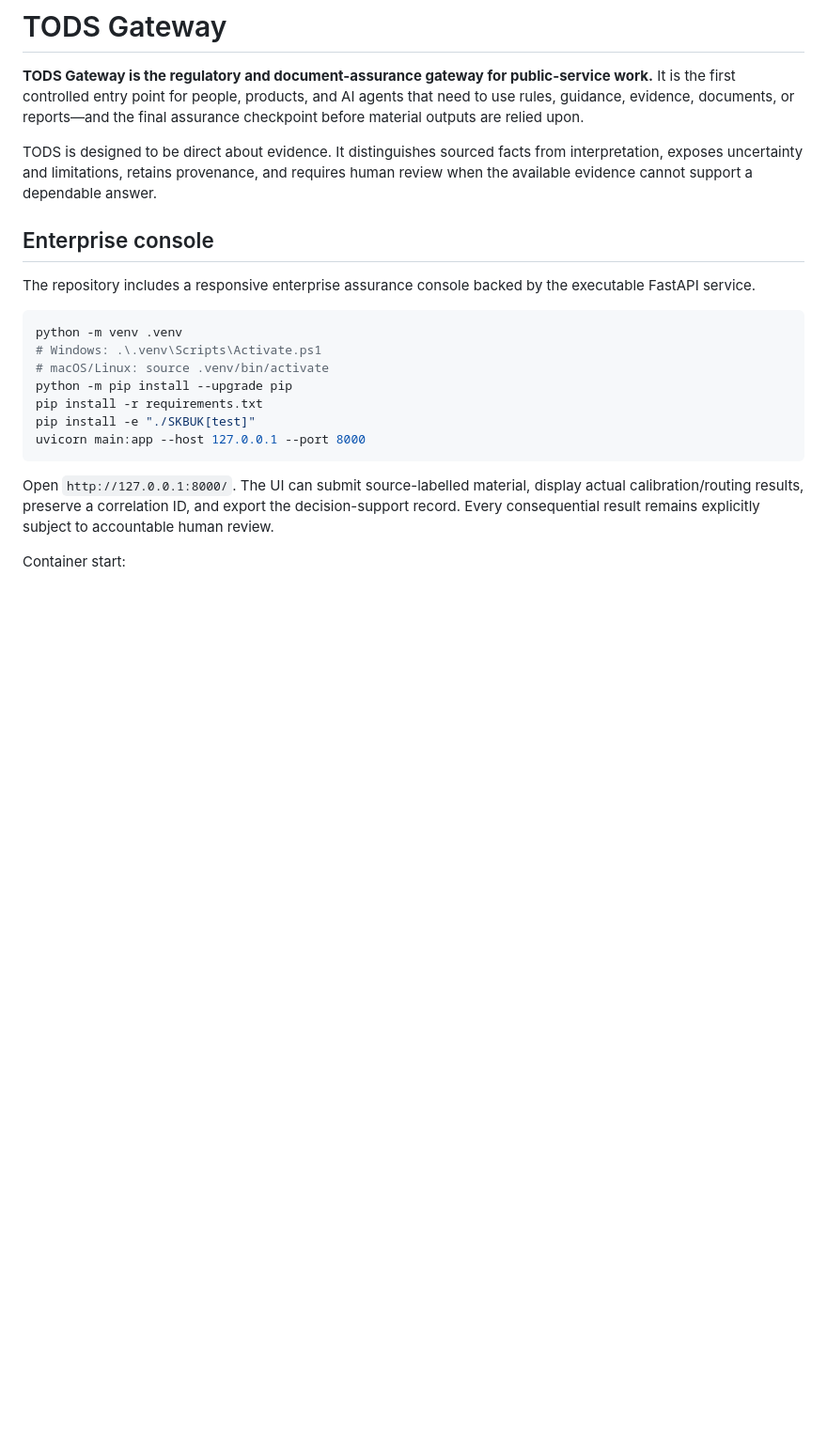
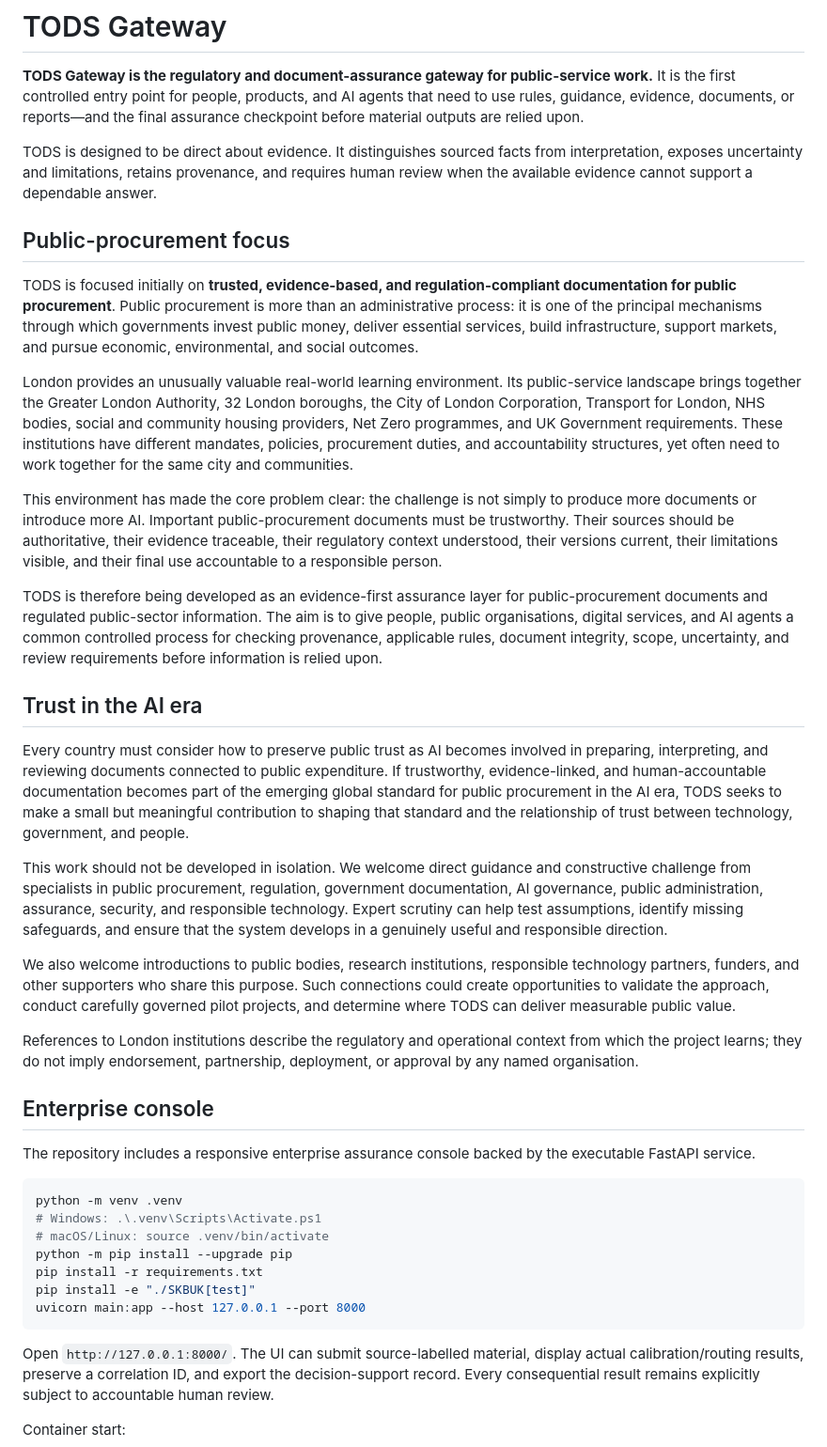
Before and after one commit to posi1717/tods, a Markdown page: README.md, the part around the change. Shown at 94% size. Rendered like a GitHub page; blank space fills up the shorter version.

Commit message:
docs: clarify public procurement vision and London context

```diff
--- a/README.md
+++ b/README.md
@@ -3,6 +3,26 @@
 **TODS Gateway is the regulatory and document-assurance gateway for public-service work.** It is the first controlled entry point for people, products, and AI agents that need to use rules, guidance, evidence, documents, or reports—and the final assurance checkpoint before material outputs are relied upon.
 
 TODS is designed to be direct about evidence. It distinguishes sourced facts from interpretation, exposes uncertainty and limitations, retains provenance, and requires human review when the available evidence cannot support a dependable answer.
+
+## Public-procurement focus
+
+TODS is focused initially on **trusted, evidence-based, and regulation-compliant documentation for public procurement**. Public procurement is more than an administrative process: it is one of the principal mechanisms through which governments invest public money, deliver essential services, build infrastructure, support markets, and pursue economic, environmental, and social outcomes.
+
+London provides an unusually valuable real-world learning environment. Its public-service landscape brings together the Greater London Authority, 32 London boroughs, the City of London Corporation, Transport for London, NHS bodies, social and community housing providers, Net Zero programmes, and UK Government requirements. These institutions have different mandates, policies, procurement duties, and accountability structures, yet often need to work together for the same city and communities.
+
+This environment has made the core problem clear: the challenge is not simply to produce more documents or introduce more AI. Important public-procurement documents must be trustworthy. Their sources should be authoritative, their evidence traceable, their regulatory context understood, their versions current, their limitations visible, and their final use accountable to a responsible person.
+
+TODS is therefore being developed as an evidence-first assurance layer for public-procurement documents and regulated public-sector information. The aim is to give people, public organisations, digital services, and AI agents a common controlled process for checking provenance, applicable rules, document integrity, scope, uncertainty, and review requirements before information is relied upon.
+
+## Trust in the AI era
+
+Every country must consider how to preserve public trust as AI becomes involved in preparing, interpreting, and reviewing documents connected to public expenditure. If trustworthy, evidence-linked, and human-accountable documentation becomes part of the emerging global standard for public procurement in the AI era, TODS seeks to make a small but meaningful contribution to shaping that standard and the relationship of trust between technology, government, and people.
+
+This work should not be developed in isolation. We welcome direct guidance and constructive challenge from specialists in public procurement, regulation, government documentation, AI governance, public administration, assurance, security, and responsible technology. Expert scrutiny can help test assumptions, identify missing safeguards, and ensure that the system develops in a genuinely useful and responsible direction.
+
+We also welcome introductions to public bodies, research institutions, responsible technology partners, funders, and other supporters who share this purpose. Such connections could create opportunities to validate the approach, conduct carefully governed pilot projects, and determine where TODS can deliver measurable public value.
+
+References to London institutions describe the regulatory and operational context from which the project learns; they do not imply endorsement, partnership, deployment, or approval by any named organisation.
 
 ## Enterprise console
 
```
